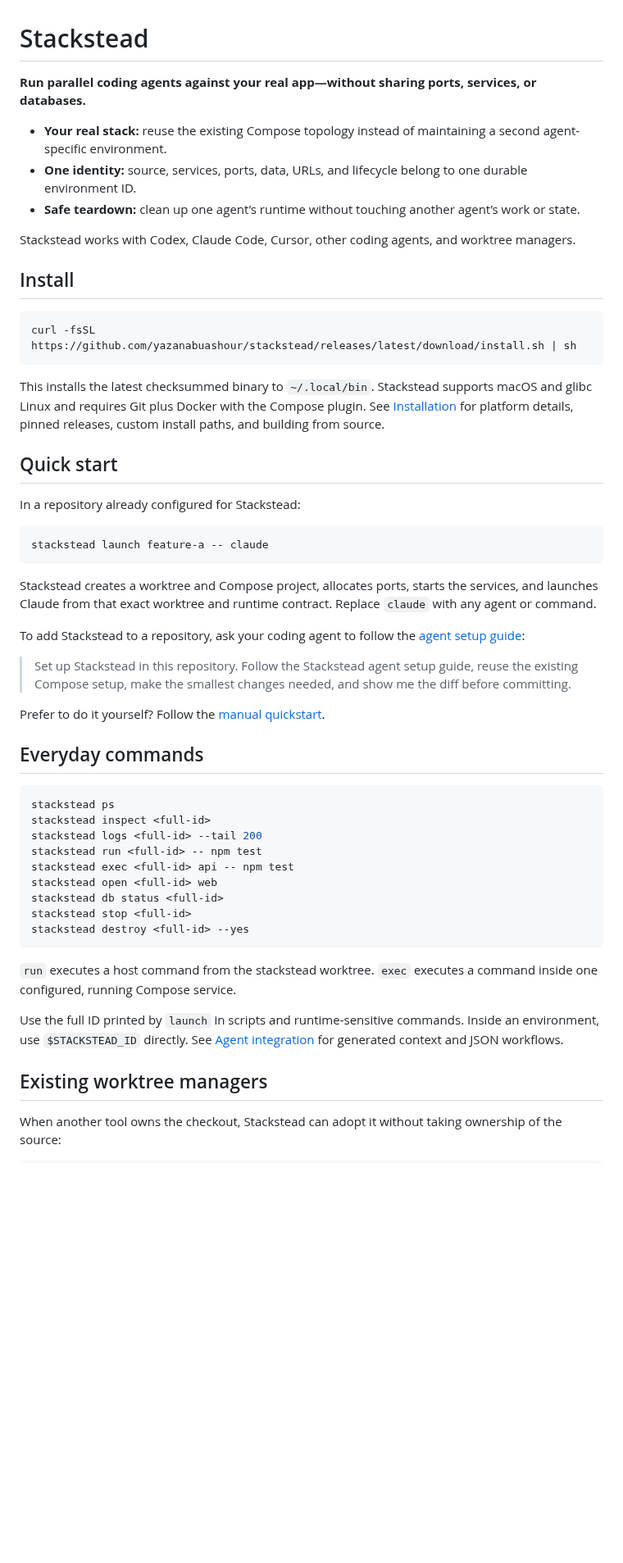
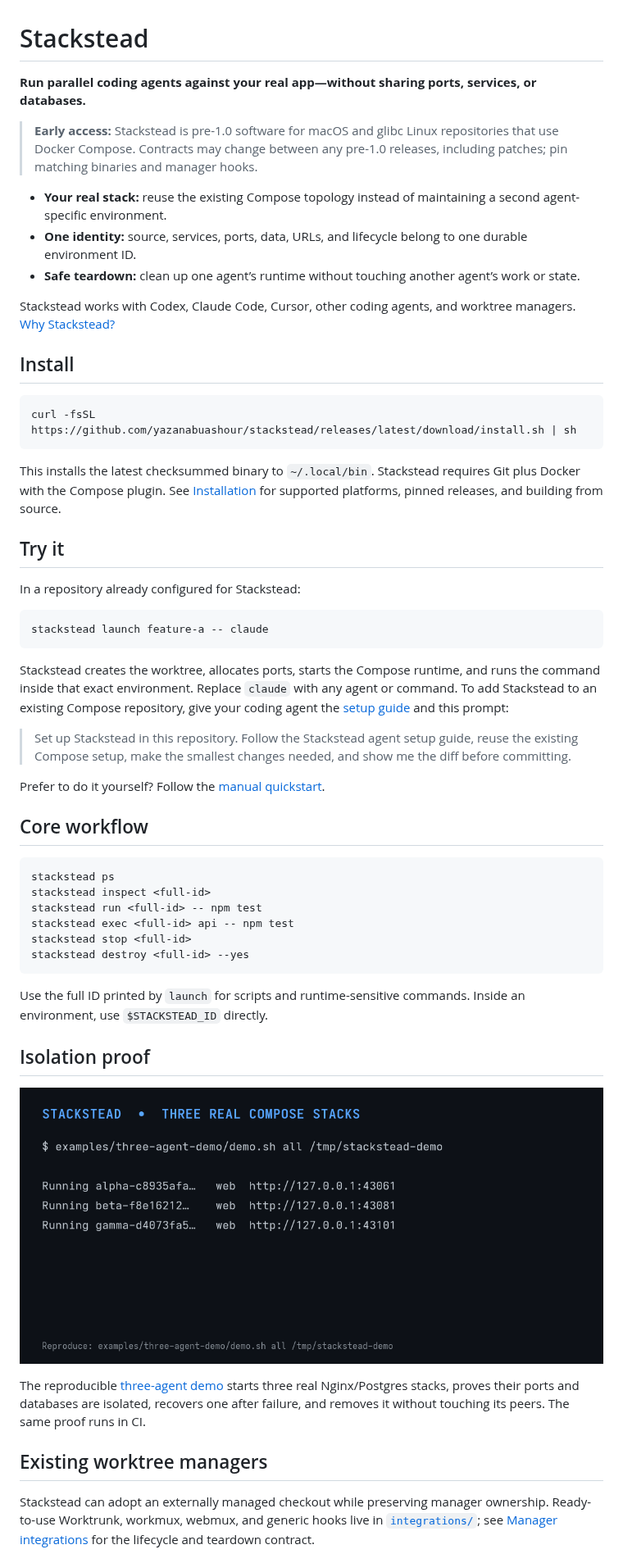
Before and after one commit to yazanabuashour/stackstead, a Markdown page: README.md, the part around one of its changes. Shown at 82% size. GitHub-like rendering; pictures changed too: docs/assets/stackstead-demo.gif (added); blank space fills up the shorter version.

Commit message:
Prepare Stackstead 0.1.4 launch

````diff
--- a/README.md
+++ b/README.md
@@ -1,6 +1,11 @@
 # Stackstead
 
-**Run parallel coding agents against your real app—without sharing ports, services, or databases.**
+**Run parallel coding agents against your real app—without sharing ports,
+services, or databases.**
+
+> **Early access:** Stackstead is pre-1.0 software for macOS and glibc Linux
+> repositories that use Docker Compose. Contracts may change between any
+> pre-1.0 releases, including patches; pin matching binaries and manager hooks.
 
 - **Your real stack:** reuse the existing Compose topology instead of maintaining
   a second agent-specific environment.
@@ -10,7 +15,7 @@
   agent’s work or state.
 
 Stackstead works with Codex, Claude Code, Cursor, other coding agents, and
-worktree managers.
+worktree managers. [Why Stackstead?](docs/why-stackstead.md)
 
 ## Install
 
@@ -19,11 +24,11 @@ curl -fsSL https://github.com/yazanabuashour/stackstead/releases/latest/download
 ```
 
 This installs the latest checksummed binary to `~/.local/bin`. Stackstead
-supports macOS and glibc Linux and requires Git plus Docker with the Compose
-plugin. See [Installation](docs/install.md) for platform details, pinned releases,
-custom install paths, and building from source.
+requires Git plus Docker with the Compose plugin. See
+[Installation](docs/install.md) for supported platforms, pinned releases, and
+building from source.
 
-## Quick start
+## Try it
 
 In a repository already configured for Stackstead:
 
@@ -31,12 +36,10 @@ In a repository already configured for Stackstead:
 stackstead launch feature-a -- claude
 ```
 
-Stackstead creates a worktree and Compose project, allocates ports, starts the
-services, and launches Claude from that exact worktree and runtime contract.
-Replace `claude` with any agent or command.
-
-To add Stackstead to a repository, ask your coding agent to follow the
-[agent setup guide](docs/agent-setup.md):
+Stackstead creates the worktree, allocates ports, starts the Compose runtime,
+and runs the command inside that exact environment. Replace `claude` with any
+agent or command. To add Stackstead to an existing Compose repository, give your
+coding agent the [setup guide](docs/agent-setup.md) and this prompt:
 
 > Set up Stackstead in this repository. Follow the Stackstead agent setup guide,
 > reuse the existing Compose setup, make the smallest changes needed, and show
@@ -44,30 +47,33 @@ To add Stackstead to a repository, ask your coding agent to follow the
 
 Prefer to do it yourself? Follow the [manual quickstart](docs/quickstart.md).
 
-## Everyday commands
+## Core workflow
 
 ```sh
 stackstead ps
 stackstead inspect <full-id>
-stackstead logs <full-id> --tail 200
 stackstead run <full-id> -- npm test
 stackstead exec <full-id> api -- npm test
-stackstead open <full-id> web
-stackstead db status <full-id>
 stackstead stop <full-id>
 stackstead destroy <full-id> --yes
 ```
 
-`run` executes a host command from the stackstead worktree. `exec` executes a
-command inside one configured, running Compose service.
+Use the full ID printed by `launch` for scripts and runtime-sensitive commands.
+Inside an environment, use `$STACKSTEAD_ID` directly.
 
-Use the full ID printed by `launch` in scripts and runtime-sensitive commands.
-Inside an environment, use `$STACKSTEAD_ID` directly. See
-[Agent integration](docs/agent-integration.md) for generated context and JSON
-workflows.
+## Isolation proof
+
+![Stackstead three-environment isolation proof](docs/assets/stackstead-demo.gif)
+
+The reproducible [three-agent demo](examples/three-agent-demo/README.md) starts
+three real Nginx/Postgres stacks, proves their ports and databases are isolated,
+recovers one after failure, and removes it without touching its peers. The same
+proof runs in CI.
 
 ## Existing worktree managers
 
-When another tool owns the checkout, Stackstead can adopt it without taking
-ownership of the source:
+Stackstead can adopt an externally managed checkout while preserving manager
+ownership. Ready-to-use Worktrunk, workmux, webmux, and generic hooks live in
+[`integrations/`](integrations); see [Manager integrations](docs/integrations.md)
+for the lifecycle and teardown contract.
 
````
Also changed, not shown: other parts of README.md (+5 -31 lines), docs/README.md (added, +45 -0 lines), docs/early-adopters.md (added, +59 -0 lines), docs/install.md (+15 -2 lines), docs/integrations.md (+9 -3 lines), docs/releases/v0.1.4.md (added, +80 -0 lines), docs/reliability.md (added, +63 -0 lines), docs/upgrade-0.1.4.md (added, +84 -0 lines), docs/why-stackstead.md (added, +47 -0 lines), 3 other files.
